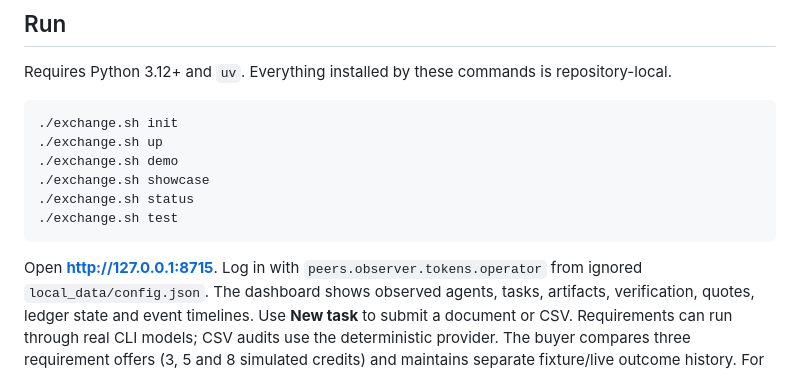
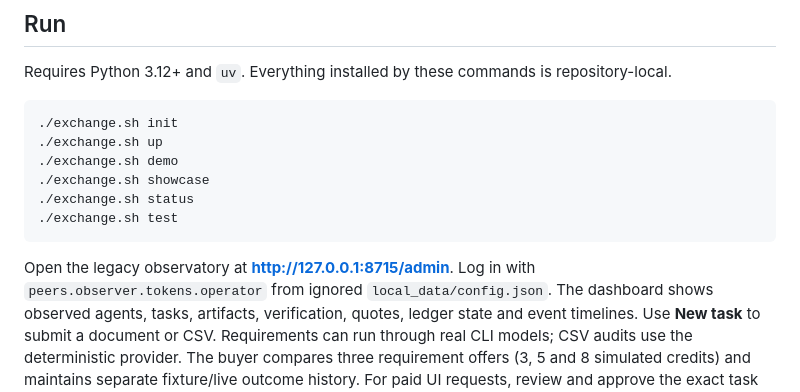
Before and after one commit to retinapeg/agent-exchange, a Markdown page: README.md, the part around the change. Drawn GitHub-style.

Commit message:
Correct legacy observatory URL after moving public homepage

````diff
--- a/README.md
+++ b/README.md
@@ -45,7 +45,7 @@ Requires Python 3.12+ and `uv`. Everything installed by these commands is reposi
 ./exchange.sh test
 ```
 
-Open **http://127.0.0.1:8715**. Log in with
+Open the legacy observatory at **http://127.0.0.1:8715/admin**. Log in with
 `peers.observer.tokens.operator` from ignored `local_data/config.json`. The dashboard shows
 observed agents, tasks, artifacts, verification, quotes, ledger state and event timelines.
 Use **New task** to submit a document or CSV. Requirements can run through real CLI models;
````
